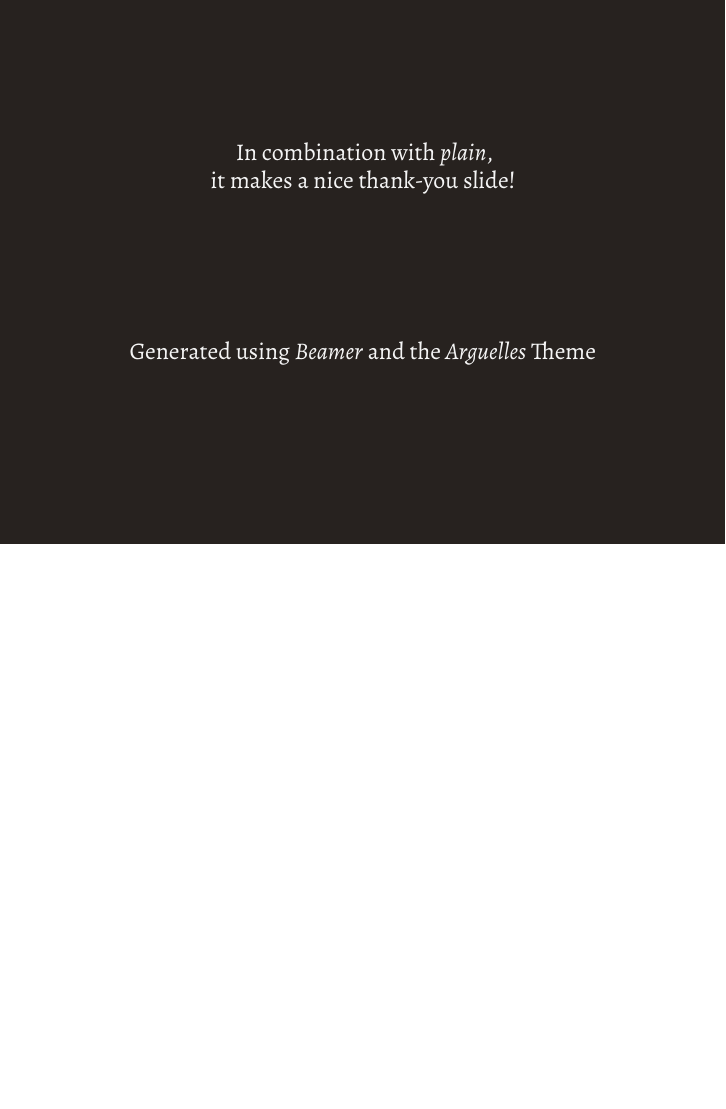
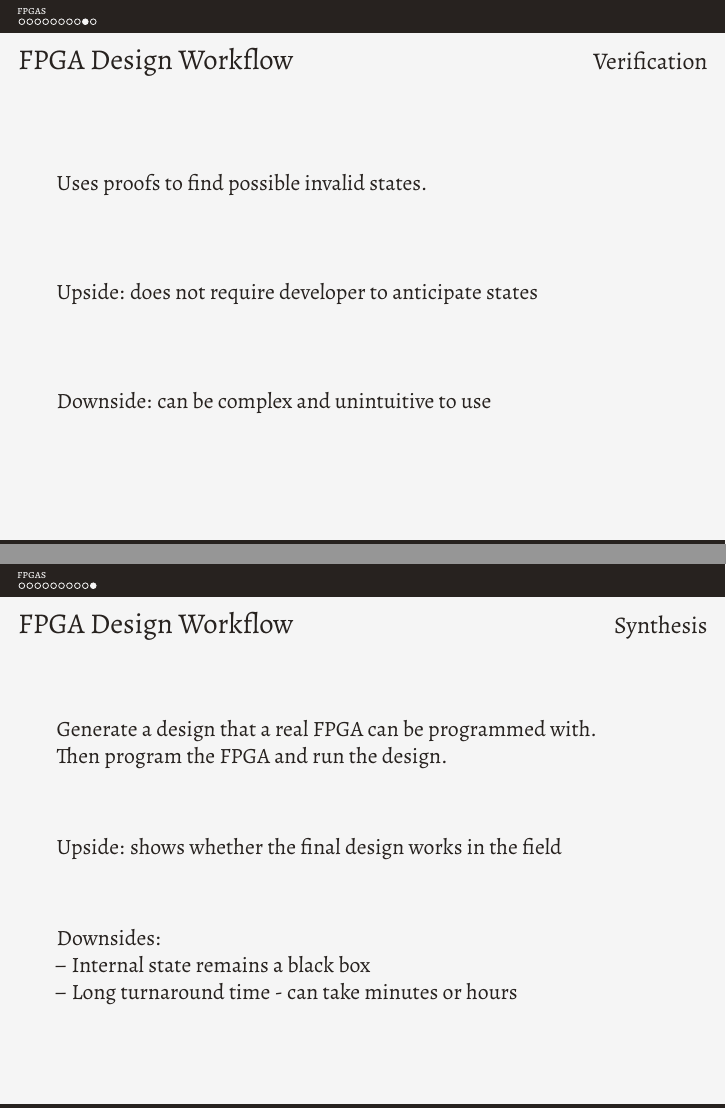
Before and after one commit to stoand/thesis-guessrandom, LaTeX slides (present/present.tex): page 11 of 11 before the commit and pages 11 and 12 of 13 after it, the two joined at a grey line, the shorter picture padded with empty space. Compiled offline with XeLaTeX.

Commit message:
present: add fpga verification and synthesis pages

```diff
--- a/present/present.tex
+++ b/present/present.tex
@@ -205,6 +205,43 @@
   \end{frame}
 
 
+
+  \begin{frame}
+    \frametitle{FPGA Design Workflow}
+    \framesubtitle{Verification}
+
+    Uses proofs to find possible invalid states.
+
+    \vfill
+
+    Upside: does not require developer to anticipate states
+
+    \vfill
+
+    Downside: can be complex and unintuitive to use
+
+
+  \end{frame}
+
+  \begin{frame}
+    \frametitle{FPGA Design Workflow}
+    \framesubtitle{Synthesis}
+
+    Generate a design that a real FPGA can be programmed with. \\
+    Then program the FPGA and run the design.
+
+    \vfill
+
+    Upside: shows whether the final design works in the field
+
+    \vfill
+
+    Downsides:\\ -- Internal state remains a black box\\
+    -- Long turnaround time - can take minutes or hours
+
+  \end{frame}
+
+
   \ThankYou
   \begin{frame}[plain,standout]
     In combination with \textit{plain},\par
```
